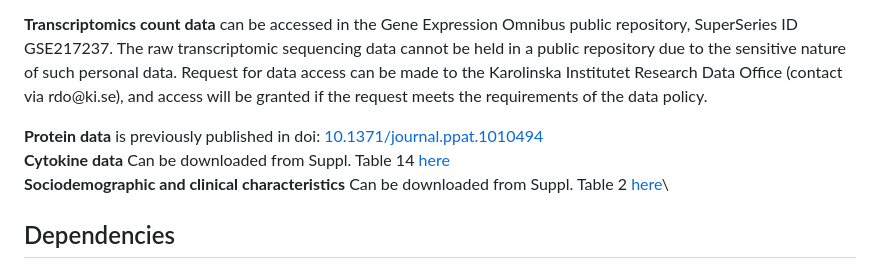
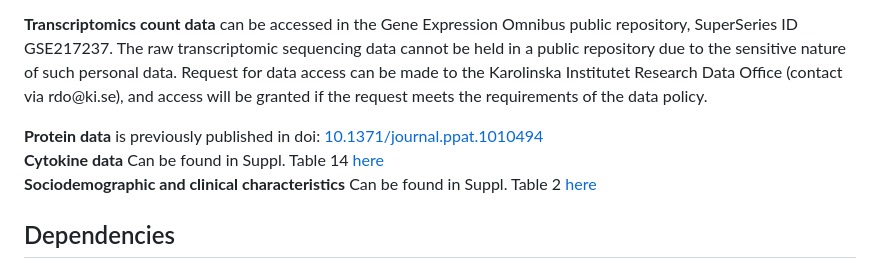
Before and after one commit to NBISweden/tissue-adherent-VMB, a Markdown page: README.md, the part around the change. Rendered like a GitHub page.

Commit message:
change wording

```diff
--- a/README.md
+++ b/README.md
@@ -21,8 +21,8 @@ Raw counts for the transcriptomics data is downloaded from GEO and the raw count
 **Transcriptomics count data** can be accessed in the Gene Expression Omnibus public repository, SuperSeries ID GSE217237. The raw transcriptomic sequencing data cannot be held in a public repository due to the sensitive nature of such personal data. Request for data access can be made to the Karolinska Institutet Research Data Office (contact via rdo\@ki.se), and access will be granted if the request meets the requirements of the data policy.
 
 **Protein data** is previously published in doi: [10.1371/journal.ppat.1010494](https://doi.org/10.1371/journal.ppat.1010494.s017)\
-**Cytokine data** Can be downloaded from Suppl. Table 14 [here](https://static-content.springer.com/esm/art%3A10.1186%2Fs40168-023-01502-4/MediaObjects/40168_2023_1502_MOESM2_ESM.zip)\
-**Sociodemographic and clinical characteristics** Can be downloaded from Suppl. Table 2 [here](https://static-content.springer.com/esm/art%3A10.1186%2Fs40168-023-01502-4/MediaObjects/40168_2023_1502_MOESM2_ESM.zip)\
+**Cytokine data** Can be found in Suppl. Table 14 [here](https://static-content.springer.com/esm/art%3A10.1186%2Fs40168-023-01502-4/MediaObjects/40168_2023_1502_MOESM2_ESM.zip)\
+**Sociodemographic and clinical characteristics** Can be found in Suppl. Table 2 [here](https://static-content.springer.com/esm/art%3A10.1186%2Fs40168-023-01502-4/MediaObjects/40168_2023_1502_MOESM2_ESM.zip)
 
 
 ## Dependencies
```
